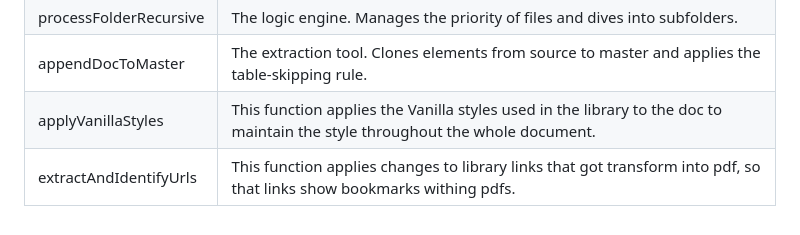
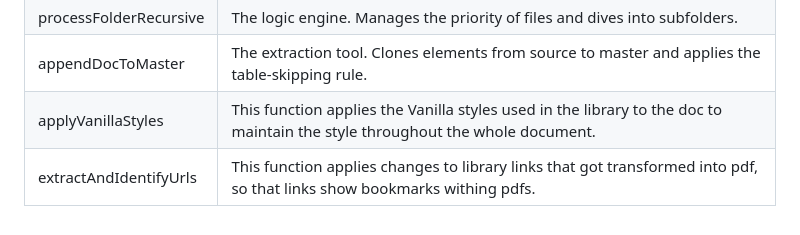
Before and after one commit to canonical/library.canonical.com, a Markdown page: docs/ExportFolderToPDF.md, the part around the change. GitHub-like rendering.

Commit message:
Update docs/ExportFolderToPDF.md
Co-authored-by: Ashley Cliff <ashley.cliff@canonical.com>
Signed-off-by: Nicolas Bello <nicolas.bello@canonical.com>

```diff
--- a/docs/ExportFolderToPDF.md
+++ b/docs/ExportFolderToPDF.md
@@ -47,4 +47,4 @@ Inside the `processFolderRecursive` function, you can toggle how the "index" fil
 | processFolderRecursive | The logic engine. Manages the priority of files and dives into subfolders. |
 | appendDocToMaster | The extraction tool. Clones elements from source to master and applies the table-skipping rule. |
 | applyVanillaStyles | This function applies the Vanilla styles used in the library to the doc to maintain the style throughout the whole document. |
-|extractAndIdentifyUrls| This function applies changes to library links that got transform into pdf, so that links show bookmarks withing pdfs. |
+|extractAndIdentifyUrls| This function applies changes to library links that got transformed into pdf, so that links show bookmarks withing pdfs. |
```
